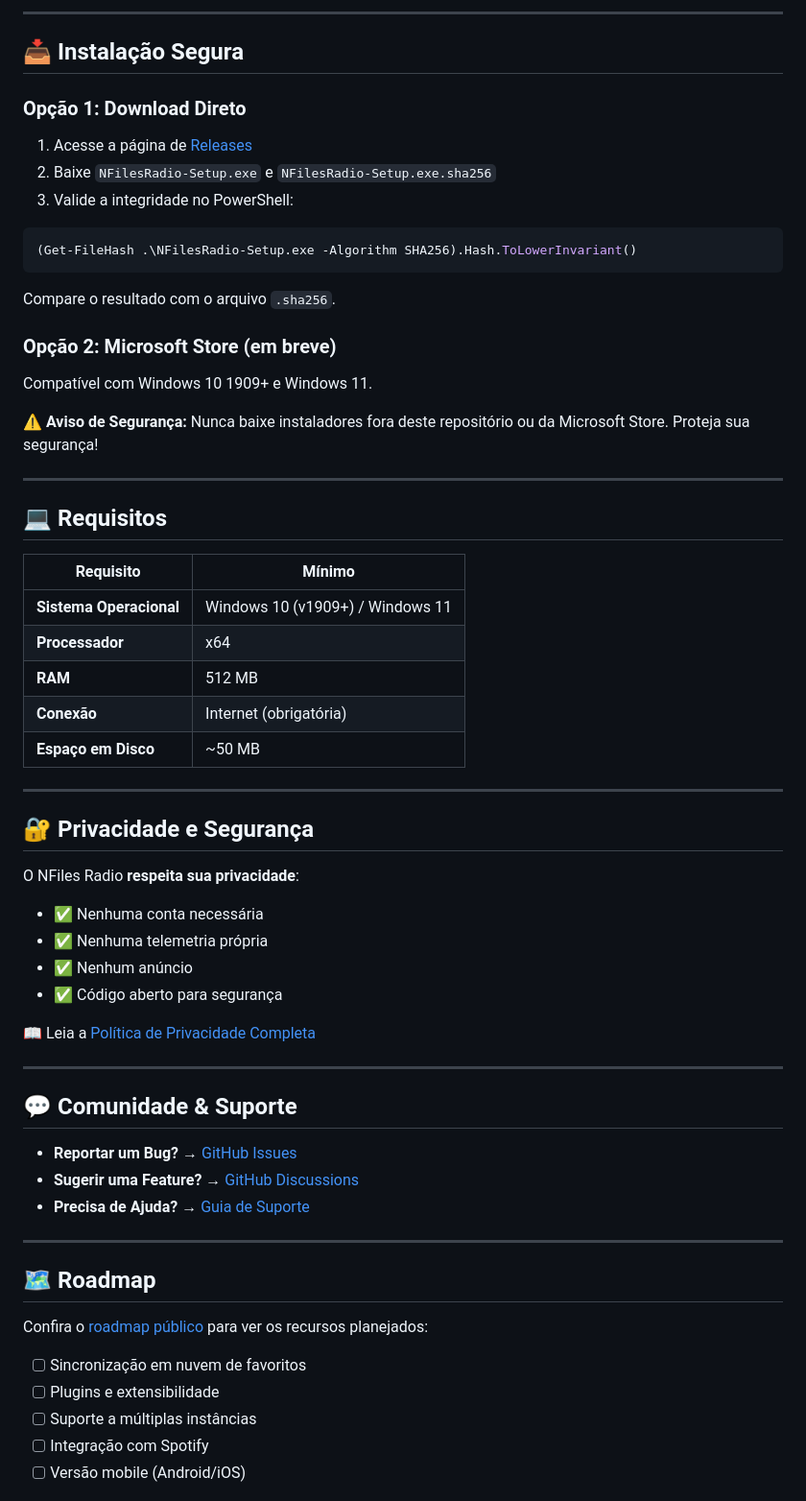
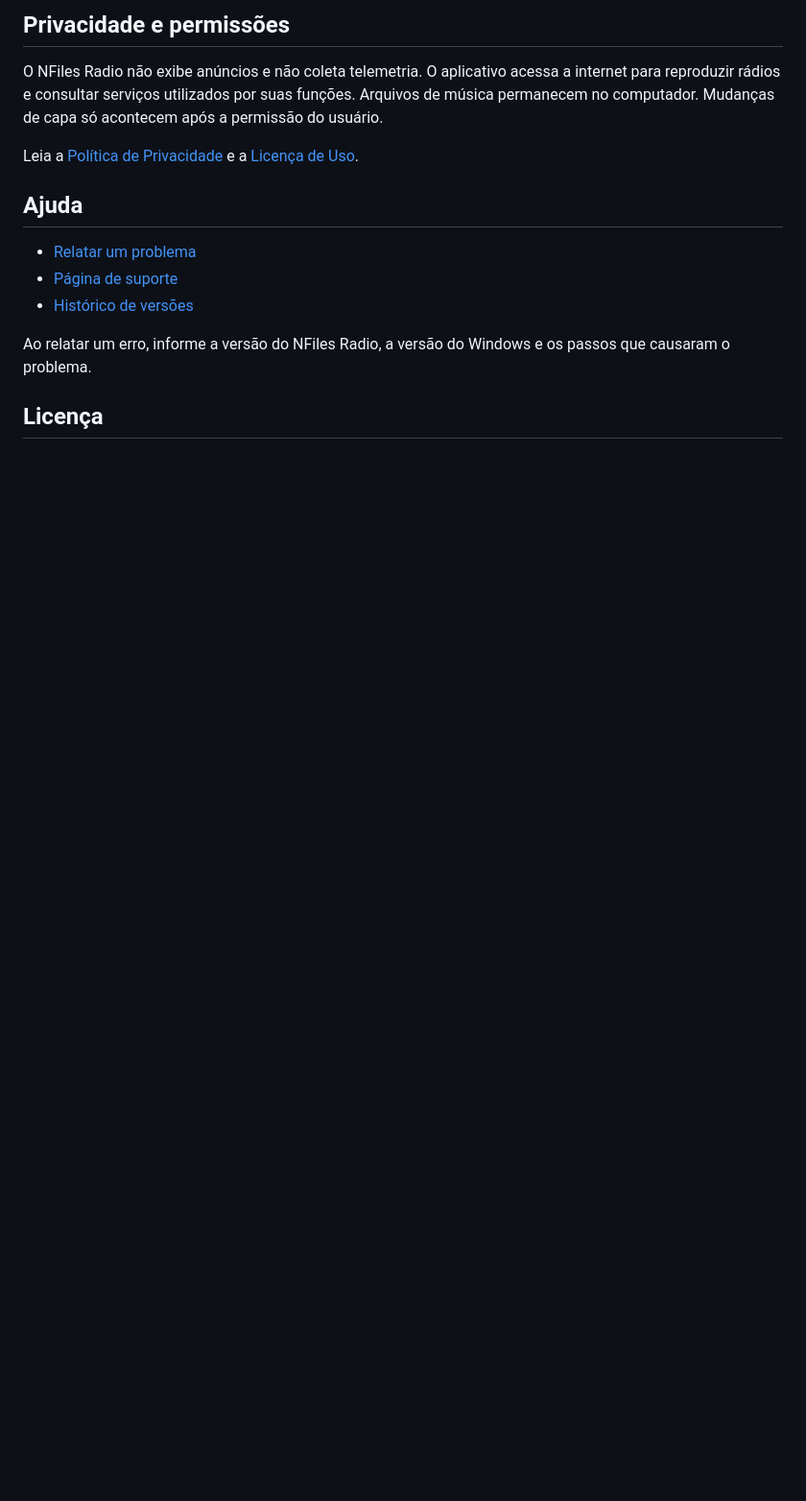
Before and after one commit to neurofiles1982-hub/NFiles-Radio-Downloads, a Markdown page: README.md, the part around one of its changes. Shown at 96% size. GitHub-like rendering; blank space fills up the shorter version.

````diff
--- a/README.md
+++ b/README.md
@@ -86,68 +99,17 @@ A versão 1.6 amplia a integração com o Windows:
 
----
+## Privacidade e permissões
 
-## 📥 Instalação Segura
+O NFiles Radio não exibe anúncios e não coleta telemetria. O aplicativo acessa a internet para reproduzir rádios e consultar serviços utilizados por suas funções. Arquivos de música permanecem no computador. Mudanças de capa só acontecem após a permissão do usuário.
 
-### Opção 1: Download Direto
+Leia a [Política de Privacidade](PRIVACY.md) e a [Licença de Uso](LICENSE.txt).
 
-1. Acesse a página de [Releases](https://github.com/neurofiles1982-hub/NFiles-Radio-Downloads/releases/latest)
-2. Baixe `NFilesRadio-Setup.exe` e `NFilesRadio-Setup.exe.sha256`
-3. Valide a integridade no PowerShell:
+## Ajuda
 
-```powershell
-(Get-FileHash .\NFilesRadio-Setup.exe -Algorithm SHA256).Hash.ToLowerInvariant()
-```
+- [Relatar um problema](https://github.com/neurofiles1982-hub/NFiles-Radio-Downloads/issues/new)
+- [Página de suporte](SUPPORT.md)
+- [Histórico de versões](CHANGELOG.md)
 
-Compare o resultado com o arquivo `.sha256`.
+Ao relatar um erro, informe a versão do NFiles Radio, a versão do Windows e os passos que causaram o problema.
 
-### Opção 2: Microsoft Store (em breve)
+## Licença
 
-Compatível com Windows 10 1909+ e Windows 11.
-
-⚠️ **Aviso de Segurança:** Nunca baixe instaladores fora deste repositório ou da Microsoft Store. Proteja sua segurança!
-
----
-
-## 💻 Requisitos
-
-| Requisito | Mínimo |
-|-----------|--------|
-| **Sistema Operacional** | Windows 10 (v1909+) / Windows 11 |
-| **Processador** | x64 |
-| **RAM** | 512 MB |
-| **Conexão** | Internet (obrigatória) |
-| **Espaço em Disco** | ~50 MB |
-
----
-
-## 🔐 Privacidade e Segurança
-
-O NFiles Radio **respeita sua privacidade**:
-
-- ✅ Nenhuma conta necessária
-- ✅ Nenhuma telemetria própria
-- ✅ Nenhum anúncio
-- ✅ Código aberto para segurança
-
-📖 Leia a [Política de Privacidade Completa](PRIVACY.md)
-
----
-
-## 💬 Comunidade & Suporte
-
-- **Reportar um Bug?** → [GitHub Issues](https://github.com/neurofiles1982-hub/NFiles-Radio-Downloads/issues)
-- **Sugerir uma Feature?** → [GitHub Discussions](https://github.com/neurofiles1982-hub/NFiles-Radio-Downloads/discussions)
-- **Precisa de Ajuda?** → [Guia de Suporte](SUPPORT.md)
-
----
-
-## 🗺️ Roadmap
-
-Confira o [roadmap público](ROADMAP.md) para ver os recursos planejados:
-
-- [ ] Sincronização em nuvem de favoritos
-- [ ] Plugins e extensibilidade
-- [ ] Suporte a múltiplas instâncias
-- [ ] Integração com Spotify
-- [ ] Versão mobile (Android/iOS)
-
````
Also changed, not shown: other parts of README.md (+73 -83 lines), CHANGELOG.md (+16 -0 lines), assets/nfiles-radio-2.0.3-adicionar-radios.png (added), assets/nfiles-radio-2.0.3-musicas.png (added), assets/nfiles-radio-2.0.3-player-expandido.png (added), assets/nfiles-radio-2.0.3-radios.png (added), 3 other files.
